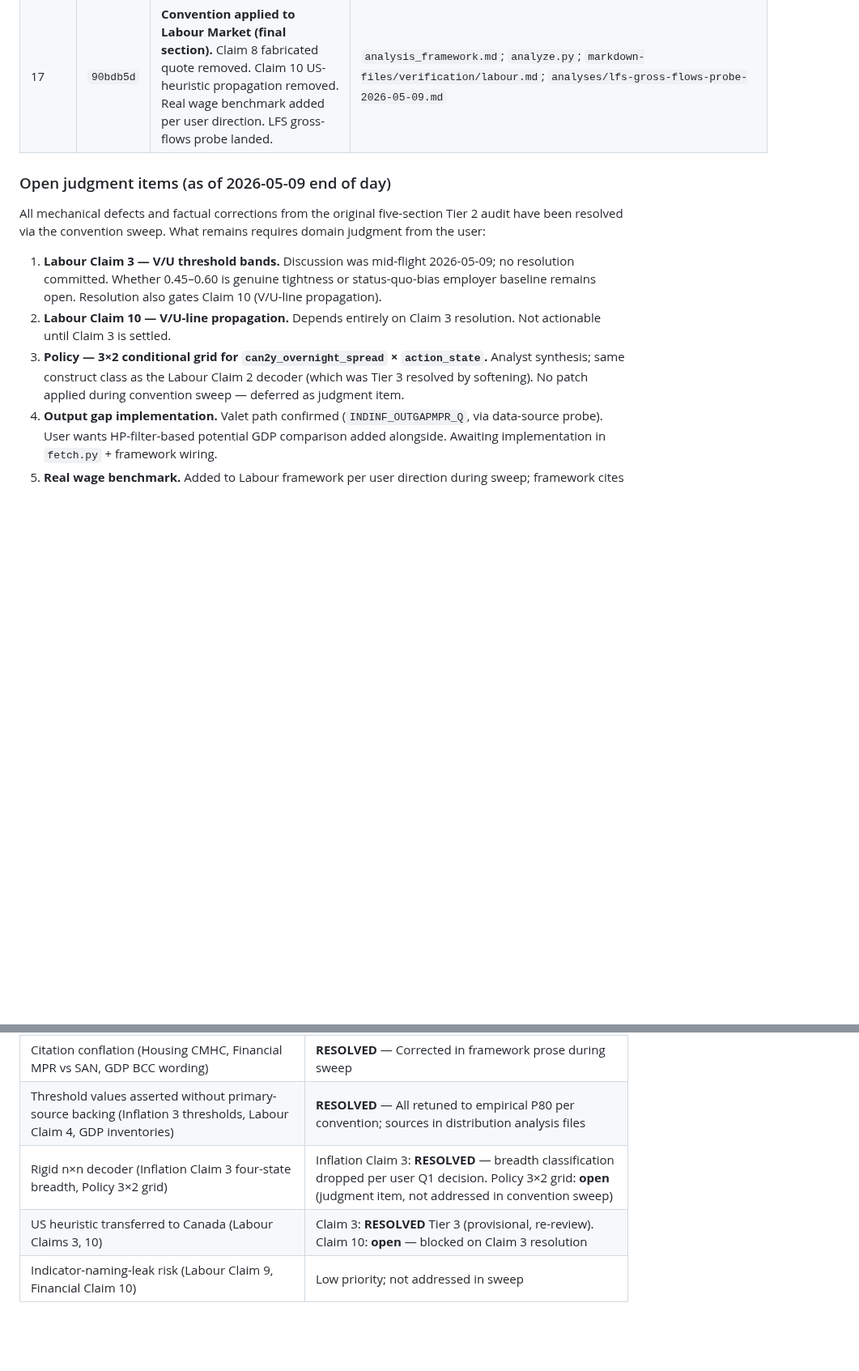
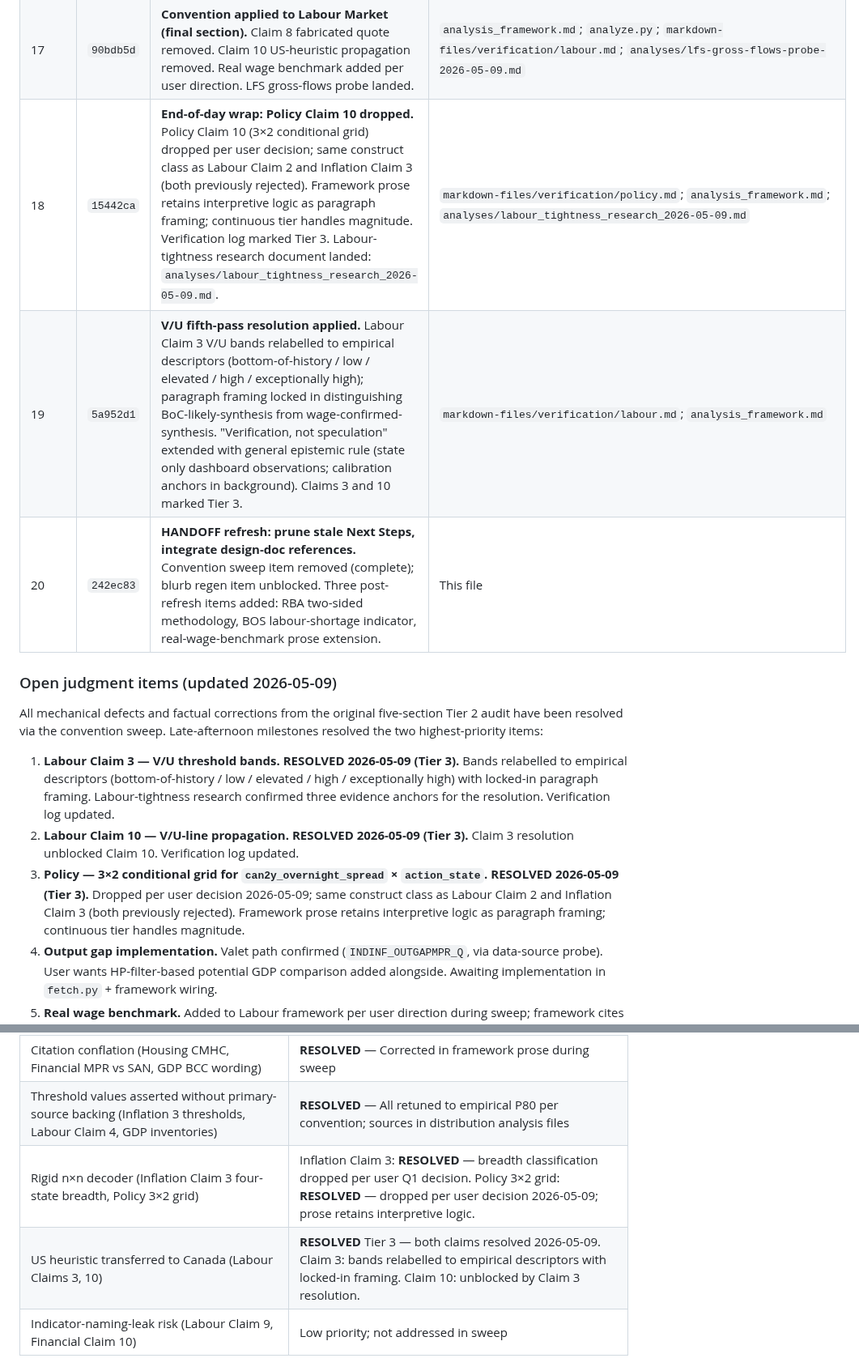
Before and after one commit to jayzhaomurray/boc-tracker, a Markdown page: markdown-files/HANDOFF.md, 2 parts joined by grey strips. Shown at 81% size. Rendered like a GitHub page; blank space fills up the shorter version.

Commit message:
HANDOFF: capture late-afternoon work (V/U fifth-pass, Policy Claim 10, epistemic rule extension, reference/ folder, hook-misfire known issue)
Updates 'What landed 2026-05-09' with the late-afternoon analytical
milestones; adds three commit rows (15442ca, 5a952d1, 242ec83) to
phase commits; adds reference/ folder to file structure; adds a
known-issue entry for the pre-commit hook firing on non-commit Bash;
marks Claims 3 + 10 resolved and updates defect-class table.

Co-Authored-By: Claude Opus 4.7 (1M context) <noreply@anthropic.com>

```diff
--- a/markdown-files/HANDOFF.md
+++ b/markdown-files/HANDOFF.md
@@ -58,14 +60,17 @@ User went to sleep around 04:00 with the prompt "do work overnight that requires
 | 15 | `637f7bd` | **Convention applied to GDP & Activity.** BCC criteria corrected to canonical "amplitude, duration, scope." Housing-trough anchors corrected (April 2009 = 111.8k). Inventories threshold retuned to P80 (±3.55pp) from asserted ±3pp. Data-source probe doc landed. | `analysis_framework.md`; `analyze.py`; `analyses/gdp_distribution.py`; `analyses/data-source-probe-2026-05-09.md` |
 | 16 | `7b80c79` | **Convention applied to Housing.** CMHC citation conflation resolved (2023 vs 2025 reports). CREA HPI methodology corrected. Cyclical anchors retuned against project data. | `analysis_framework.md`; `analyze.py`; `markdown-files/verification/housing.md` |
 | 17 | `90bdb5d` | **Convention applied to Labour Market (final section).** Claim 8 fabricated quote removed. Claim 10 US-heuristic propagation removed. Real wage benchmark added per user direction. LFS gross-flows probe landed. | `analysis_framework.md`; `analyze.py`; `markdown-files/verification/labour.md`; `analyses/lfs-gross-flows-probe-2026-05-09.md` |
+| 18 | `15442ca` | **End-of-day wrap: Policy Claim 10 dropped.** Policy Claim 10 (3×2 conditional grid) dropped per user decision; same construct class as Labour Claim 2 and Inflation Claim 3 (both previously rejected). Framework prose retains interpretive logic as paragraph framing; continuous tier handles magnitude. Verification log marked Tier 3. Labour-tightness research document landed: `analyses/labour_tightness_research_2026-05-09.md`. | `markdown-files/verification/policy.md`; `analysis_framework.md`; `analyses/labour_tightness_research_2026-05-09.md` |
+| 19 | `5a952d1` | **V/U fifth-pass resolution applied.** Labour Claim 3 V/U bands relabelled to empirical descriptors (bottom-of-history / low / elevated / high / exceptionally high); paragraph framing locked in distinguishing BoC-likely-synthesis from wage-confirmed-synthesis. "Verification, not speculation" extended with general epistemic rule (state only dashboard observations; calibration anchors in background). Claims 3 and 10 marked Tier 3. | `markdown-files/verification/labour.md`; `analysis_framework.md` |
+| 20 | `242ec83` | **HANDOFF refresh: prune stale Next Steps, integrate design-doc references.** Convention sweep item removed (complete); blurb regen item unblocked. Three post-refresh items added: RBA two-sided methodology, BOS labour-shortage indicator, real-wage-benchmark prose extension. | This file |
 
-### Open judgment items (as of 2026-05-09 end of day)
+### Open judgment items (updated 2026-05-09)
 
-All mechanical defects and factual corrections from the original five-section Tier 2 audit have been resolved via the convention sweep. What remains requires domain judgment from the user:
+All mechanical defects and factual corrections from the original five-section Tier 2 audit have been resolved via the convention sweep. Late-afternoon milestones resolved the two highest-priority items:
 
-1. **Labour Claim 3 — V/U threshold bands.** Discussion was mid-flight 2026-05-09; no resolution committed. Whether 0.45–0.60 is genuine tightness or status-quo-bias employer baseline remains open. Resolution also gates Claim 10 (V/U-line propagation).
-2. **Labour Claim 10 — V/U-line propagation.** Depends entirely on Claim 3 resolution. Not actionable until Claim 3 is settled.
-3. **Policy — 3×2 conditional grid for `can2y_overnight_spread` × `action_state`.** Analyst synthesis; same construct class as the Labour Claim 2 decoder (which was Tier 3 resolved by softening). No patch applied during convention sweep — deferred as judgment item.
+1. **Labour Claim 3 — V/U threshold bands.** **RESOLVED 2026-05-09 (Tier 3).** Bands relabelled to empirical descriptors (bottom-of-history / low / elevated / high / exceptionally high) with locked-in paragraph framing. Labour-tightness research confirmed three evidence anchors for the resolution. Verification log updated.
+2. **Labour Claim 10 — V/U-line propagation.** **RESOLVED 2026-05-09 (Tier 3).** Claim 3 resolution unblocked Claim 10. Verification log updated.
+3. **Policy — 3×2 conditional grid for `can2y_overnight_spread` × `action_state`.** **RESOLVED 2026-05-09 (Tier 3).** Dropped per user decision 2026-05-09; same construct class as Labour Claim 2 and Inflation Claim 3 (both previously rejected). Framework prose retains interpretive logic as paragraph framing; continuous tier handles magnitude.
 4. **Output gap implementation.** Valet path confirmed (`INDINF_OUTGAPMPR_Q`, via data-source probe). User wants HP-filter-based potential GDP comparison added alongside. Awaiting implementation in `fetch.py` + framework wiring.
 5. **Real wage benchmark.** Added to Labour framework per user direction during sweep; framework cites live computation but no current-state assessment exists yet (Tier 1 placeholder).
 
@@ -83,8 +88,8 @@ All mechanical defects and factual corrections from the original five-section Ti
 | Threshold values disagreeing with project data (Policy bocfed_spread, GDP housing-trough, Financial USDCAD, Housing anchors) | **RESOLVED** — All retuned per convention sweep; Tier 3 in per-section verification logs |
 | Citation conflation (Housing CMHC, Financial MPR vs SAN, GDP BCC wording) | **RESOLVED** — Corrected in framework prose during sweep |
 | Threshold values asserted without primary-source backing (Inflation 3 thresholds, Labour Claim 4, GDP inventories) | **RESOLVED** — All retuned to empirical P80 per convention; sources in distribution analysis files |
-| Rigid n×n decoder (Inflation Claim 3 four-state breadth, Policy 3×2 grid) | Inflation Claim 3: **RESOLVED** — breadth classification dropped per user Q1 decision. Policy 3×2 grid: **open** (judgment item, not addressed in convention sweep) |
-| US heuristic transferred to Canada (Labour Claims 3, 10) | Claim 3: **RESOLVED** Tier 3 (provisional, re-review). Claim 10: **open** — blocked on Claim 3 resolution |
+| Rigid n×n decoder (Inflation Claim 3 four-state breadth, Policy 3×2 grid) | Inflation Claim 3: **RESOLVED** — breadth classification dropped per user Q1 decision. Policy 3×2 grid: **RESOLVED** — dropped per user decision 2026-05-09; prose retains interpretive logic. |
+| US heuristic transferred to Canada (Labour Claims 3, 10) | **RESOLVED** Tier 3 — both claims resolved 2026-05-09. Claim 3: bands relabelled to empirical descriptors with locked-in framing. Claim 10: unblocked by Claim 3 resolution. |
 | Indicator-naming-leak risk (Labour Claim 9, Financial Claim 10) | Low priority; not addressed in sweep |
 
 ### What's now unblocked (2026-05-09 end of day)
```
Also changed, not shown: other parts of markdown-files/HANDOFF.md (+5 -0 lines).
